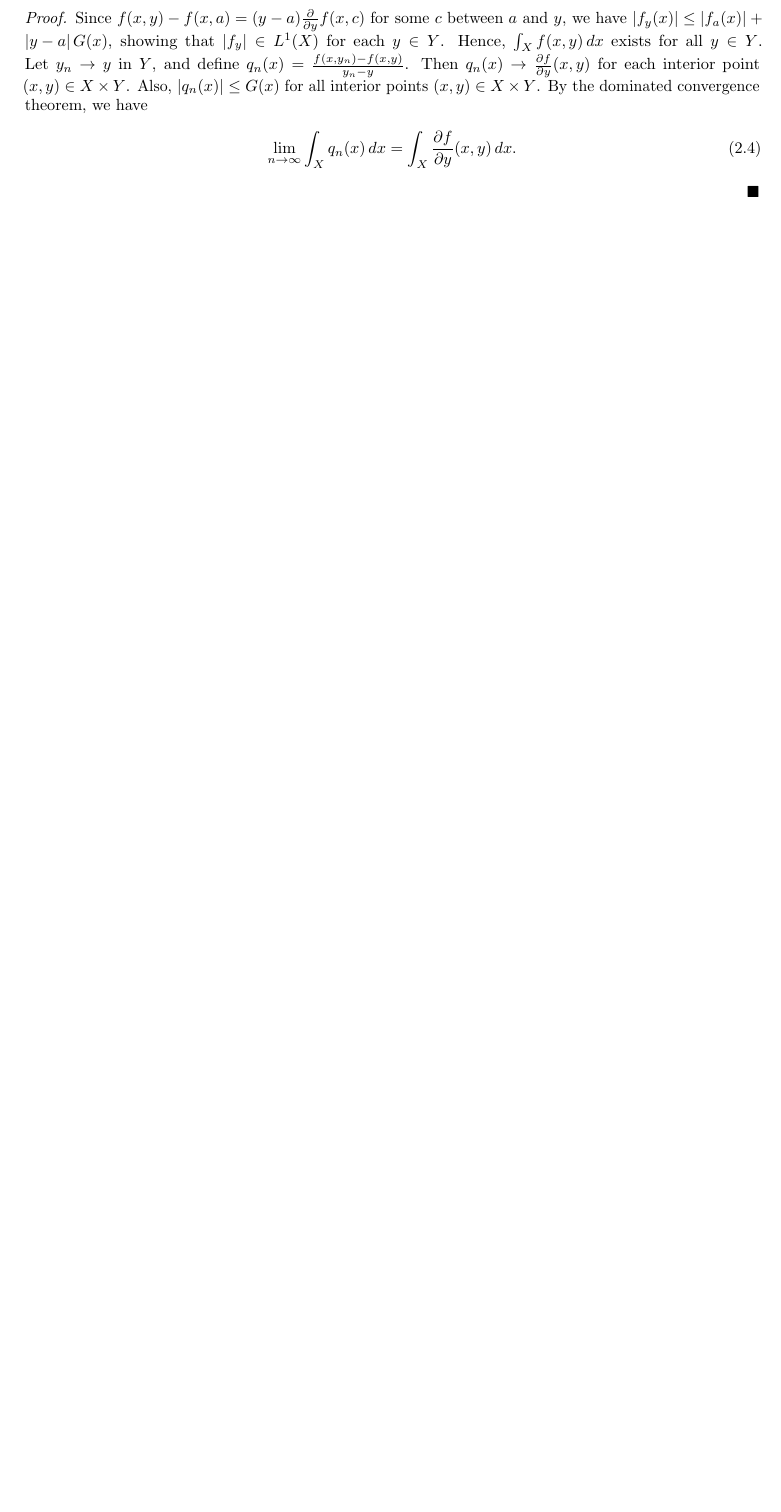
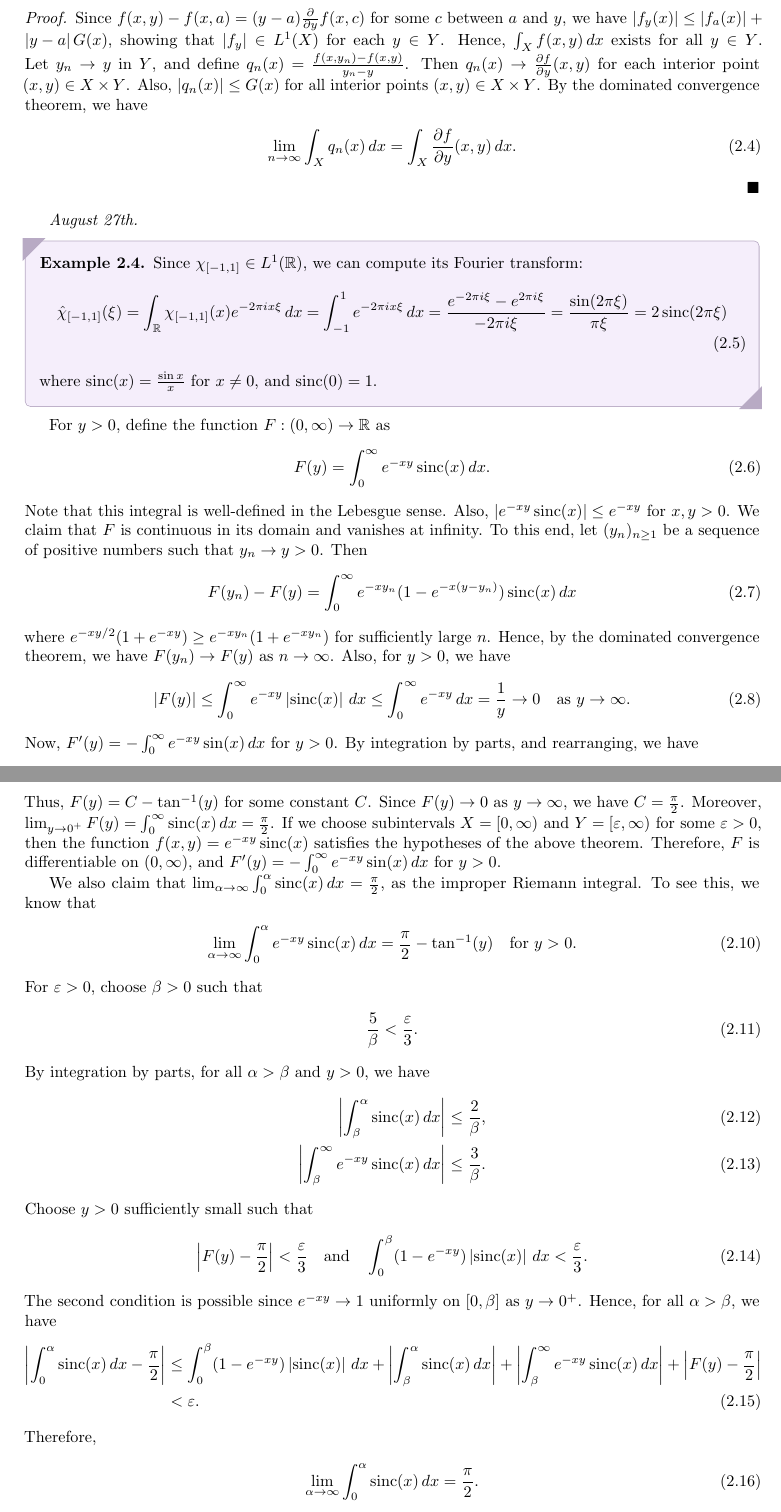
Before and after one commit to MaxMight01/ISI_Fifth_Semester, a LaTeX thesis (subjects/Function_Spaces/fs.tex, which reads subjects/Function_Spaces/chapters/ch02.tex): part of page 18 of 19 before the commit and two parts of pages 18 and 19 of 21 after it, the two joined at a grey line, cut so that both start at the same text, the shorter picture padded with empty space. The pictures show the PDF file subjects/Function_Spaces/fs.pdf that the author committed with the source.

Commit message:
FS, Aug 27th

```diff
--- a/subjects/Function_Spaces/chapters/ch02.tex
+++ b/subjects/Function_Spaces/chapters/ch02.tex
@@ -50,3 +50,55 @@ Note that the Fourier transform $\hat{f}$ is continuous on $\R$ by the above the
         \lim_{n \to \infty} \int_{X} q_{n}(x) \, dx = \int_{X} \frac{\partial f}{\partial y}(x,y) \, dx.
     \end{align}
 \end{proof}
+
+\textit{August 27th.}
+\begin{example}
+    Since $\chi_{[-1,1]} \in L^{1}(\R)$, we can compute its Fourier transform:
+    \begin{align}
+        \hat{\chi}_{[-1,1]}(\xi) = \int_{\R} \chi_{[-1,1]}(x) e^{-2\pi i x \xi} \, dx = \int_{-1}^{1} e^{-2\pi i x \xi} \, dx = \frac{e^{-2\pi i \xi}-e^{2\pi i \xi}}{-2\pi i \xi} = \frac{\sin(2\pi \xi)}{\pi \xi} = 2 \sinc(2 \pi \xi)
+    \end{align}
+    where $\sinc(x) = \frac{\sin x}{x}$ for $x \neq 0$, and $\sinc(0) = 1$.
+\end{example}
+
+For $y > 0$, define the function $F:(0,\infty) \to \R$ as
+\begin{align}
+    F(y) = \int_{0}^{\infty} e^{-xy} \sinc(x) \, dx.
+\end{align}
+Note that this integral is well-defined in the Lebesgue sense. Also, $\abs{e^{-xy} \sinc(x)} \leq e^{-xy}$ for $x,y > 0$. We claim that $F$ is continuous in its domain and vanishes at infinity. To this end, let $(y_{n})_{n \geq 1}$ be a sequence of positive numbers such that $y_{n} \to y > 0$. Then
+\begin{align}
+    F(y_{n}) - F(y) = \int_{0}^{\infty} e^{-xy_{n}}(1-e^{-x(y-y_{n})}) \sinc(x) \, dx
+\end{align}
+where $e^{-xy/2}(1+e^{-xy}) \geq e^{-xy_{n}}(1+e^{-xy_{n}})$ for sufficiently large $n$. Hence, by the dominated convergence theorem, we have $F(y_{n}) \to F(y)$ as $n \to \infty$. Also, for $y > 0$, we have
+\begin{align}
+    \abs{F(y)} \leq \int_{0}^{\infty} e^{-xy} \abs{\sinc(x)} \, dx \leq \int_{0}^{\infty} e^{-xy} \, dx = \frac{1}{y} \to 0 \quad \text{as } y \to \infty.
+\end{align}
+Now, $F'(y) = -\int_{0}^{\infty} e^{-xy} \sin(x) \, dx$ for $y > 0$. By integration by parts, and rearranging, we have
+\begin{align}
+    F'(y) = -\frac{1}{1+y^{2}}.
+\end{align}
+Thus, $F(y) = C - \tan^{-1}(y)$ for some constant $C$. Since $F(y) \to 0$ as $y \to \infty$, we have $C = \frac{\pi}{2}$. Moreover, $\lim_{y \to 0^{+}} F(y) = \int_{0}^{\infty} \sinc(x) \, dx = \frac{\pi}{2}$. If we choose subintervals $X = [0,\infty)$ and $Y = [\varepsilon, \infty)$ for some $\varepsilon > 0$, then the function $f(x,y) = e^{-xy} \sinc(x)$ satisfies the hypotheses of the above theorem. Therefore, $F$ is differentiable on $(0,\infty)$, and $F'(y) = -\int_{0}^{\infty} e^{-xy} \sin(x) \, dx$ for $y > 0$.
+
+We also claim that $\lim_{\alpha \to \infty} \int_{0}^{\alpha} \sinc(x) \, dx = \frac{\pi}{2}$, as the improper Riemann integral. To see this, we know that
+\begin{align}
+    \lim_{\alpha \to \infty} \int_{0}^{\alpha} e^{-xy}\sinc(x) \, dx = \frac{\pi}{2} - \tan^{-1}(y) \quad \text{for } y > 0.
+\end{align}
+For $\varepsilon > 0$, choose $\beta > 0$ such that
+\begin{align}
+    \frac{5}{\beta} < \frac{\varepsilon}{3}.
+\end{align}
+By integration by parts, for all $\alpha > \beta$ and $y > 0$, we have
+\begin{align}
+    \abs{\int_{\beta}^{\alpha} \sinc(x) \, dx} &\leq \frac{2}{\beta}, \\
+    \abs{\int_{\beta}^{\infty} e^{-xy}\sinc(x) \, dx} &\leq \frac{3}{\beta}.
+\end{align}
+Choose $y > 0$ sufficiently small such that
+\begin{align}
+    \abs{F(y)-\frac{\pi}{2}} < \frac{\varepsilon}{3}
+    \quad \text{and} \quad
+    \int_{0}^{\beta} (1-e^{-xy})\abs{\sinc(x)} \, dx < \frac{\varepsilon}{3}.
+\end{align}
+The second condition is possible since $e^{-xy} \to 1$ uniformly on $[0,\beta]$ as $y \to 0^{+}$. Hence, for all $\alpha > \beta$, we have
+\begin{align}
+    \abs{\int_{0}^{\alpha} \sinc(x) \, dx - \frac{\pi}{2}}
+    &\leq \int_{0}^{\beta} (1-e^{-xy})\abs{\sinc(x)} \, dx
+    + \abs{\int_{\beta}^{\alpha} \sinc(x) \, dx}
```
Also changed, not shown: subjects/Function_Spaces/fs.pdf, subjects/Function_Spaces/chapters/ch02.tex (8 more changed lines), 1 other file.
